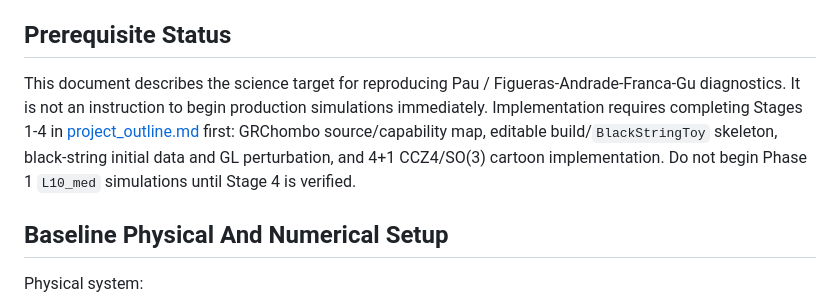
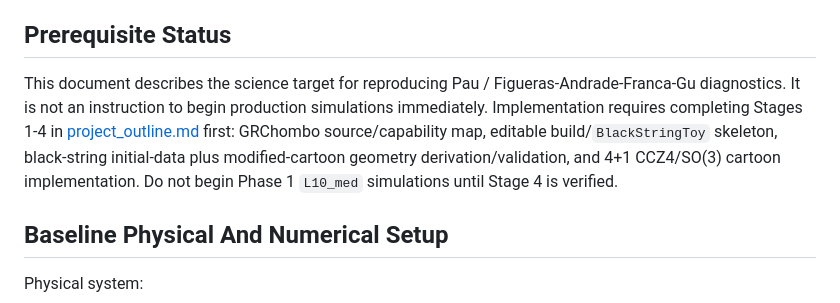
Before and after one commit to inaeyk/GL-with-AI, a Markdown page: research_plan/reproduction_plan.md, the part around the change. Rendered like a GitHub page.

```diff
--- a/research_plan/reproduction_plan.md
+++ b/research_plan/reproduction_plan.md
@@ -19,7 +19,7 @@ The first benchmark is `L/r0 = 10`, followed by `L/r0 = 8, 12, 16`. Only after t
 
 ## Prerequisite Status
 
-This document describes the science target for reproducing Pau / Figueras-Andrade-Franca-Gu diagnostics. It is not an instruction to begin production simulations immediately. Implementation requires completing Stages 1-4 in [project_outline.md](project_outline.md) first: GRChombo source/capability map, editable build/`BlackStringToy` skeleton, black-string initial data and GL perturbation, and 4+1 CCZ4/SO(3) cartoon implementation. Do not begin Phase 1 `L10_med` simulations until Stage 4 is verified.
+This document describes the science target for reproducing Pau / Figueras-Andrade-Franca-Gu diagnostics. It is not an instruction to begin production simulations immediately. Implementation requires completing Stages 1-4 in [project_outline.md](project_outline.md) first: GRChombo source/capability map, editable build/`BlackStringToy` skeleton, black-string initial-data plus modified-cartoon geometry derivation/validation, and 4+1 CCZ4/SO(3) cartoon implementation. Do not begin Phase 1 `L10_med` simulations until Stage 4 is verified.
 
 ## Baseline Physical And Numerical Setup
 
```
Also changed, not shown: research_plan/project_outline.md (+3 -3 lines), research_plan/stage_checklists.md (+2 -2 lines).
